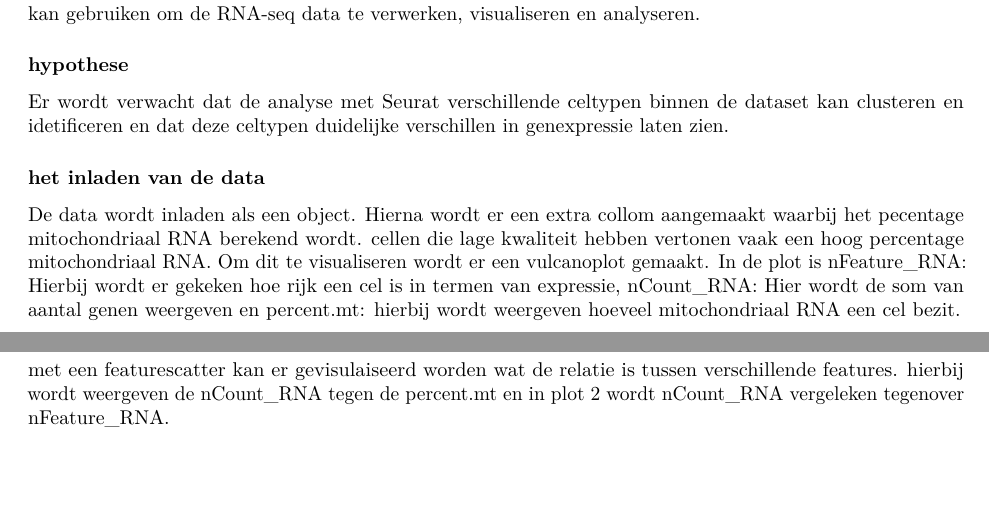
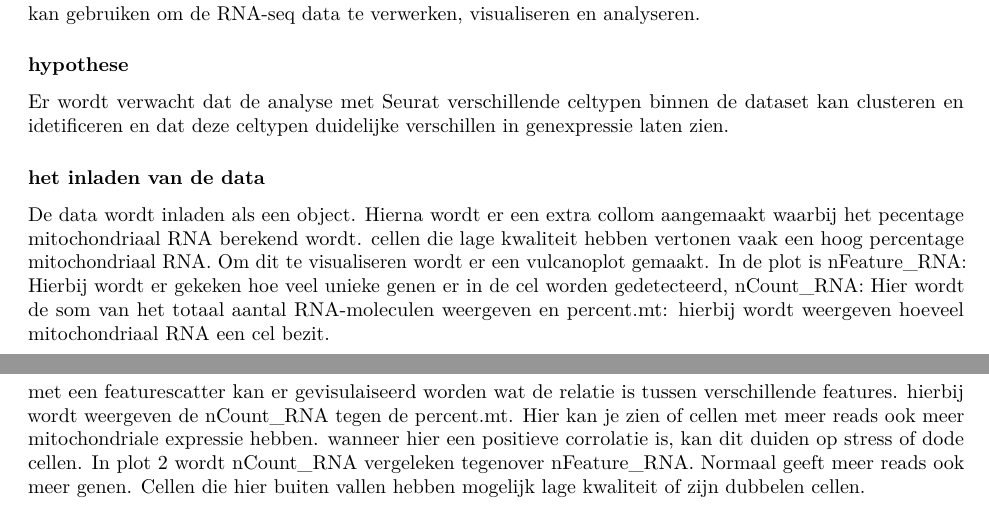
Before and after one commit to ProjecticumDlerpDs/lncRNA_sc_seq, an R Markdown document (seurat/seurat_tutorial.Rmd): two parts of page 1 of 3, joined at a grey line, cut so that both start at the same text, the shorter picture padded with empty space. Rendered offline with R 4.5, knitr and Pandoc, then LaTeX, with nearby package versions; some code elsewhere in the file could not run offline.

Commit message:
wat aanpassingen aan de tekst

````diff
--- a/seurat/seurat_tutorial.Rmd
+++ b/seurat/seurat_tutorial.Rmd
@@ -30,7 +30,7 @@ Het doel is om vertrouwd te raken met de verschillende functies van Seurat en te
 Er wordt verwacht dat de analyse met Seurat verschillende celtypen binnen de dataset kan clusteren en idetificeren en dat deze celtypen duidelijke verschillen in genexpressie laten zien.
 
 ### het inladen van de data
-De data wordt inladen als een object. Hierna wordt er een extra collom aangemaakt waarbij het pecentage mitochondriaal RNA berekend wordt. cellen die lage kwaliteit hebben vertonen vaak een hoog percentage mitochondriaal RNA. Om dit te visualiseren wordt er een vulcanoplot gemaakt. In de plot is nFeature_RNA: Hierbij wordt er gekeken hoe rijk een cel is in termen van expressie, nCount_RNA: Hier wordt de som van aantal genen weergeven en percent.mt: hierbij wordt weergeven hoeveel mitochondriaal RNA een cel bezit.
+De data wordt inladen als een object. Hierna wordt er een extra collom aangemaakt waarbij het pecentage mitochondriaal RNA berekend wordt. cellen die lage kwaliteit hebben vertonen vaak een hoog percentage mitochondriaal RNA. Om dit te visualiseren wordt er een vulcanoplot gemaakt. In de plot is nFeature_RNA: Hierbij wordt er gekeken hoe veel unieke genen er in de cel worden gedetecteerd, nCount_RNA: Hier wordt de som van het totaal aantal RNA-moleculen weergeven en percent.mt: hierbij wordt weergeven hoeveel mitochondriaal RNA een cel bezit.
 
 
 ```{r loading the library, include=FALSE, echo=FALSE}
@@ -57,7 +57,7 @@ head(pbmc, 5)
 VlnPlot(pbmc, features = c("nFeature_RNA", "nCount_RNA", "percent.mt"), ncol = 3)
 ```
 
-met een featurescatter kan er gevisulaiseerd worden wat de relatie is tussen verschillende features. hierbij wordt weergeven de nCount_RNA tegen de percent.mt en in plot 2 wordt nCount_RNA vergeleken tegenover nFeature_RNA.
+met een featurescatter kan er gevisulaiseerd worden wat de relatie is tussen verschillende features. hierbij wordt weergeven de nCount_RNA tegen de percent.mt. Hier kan je zien of cellen met meer reads ook meer mitochondriale expressie hebben. wanneer hier een positieve corrolatie is, kan dit duiden op stress of dode cellen. In plot 2 wordt nCount_RNA vergeleken tegenover nFeature_RNA. Normaal geeft meer reads ook meer genen. Cellen die hier buiten vallen hebben mogelijk lage kwaliteit of zijn dubbelen cellen.
 
 ```{r pre-procesing visueel maken, warning=FALSE, results='hide', echo=TRUE,echo=FALSE}
 # met een featurescatter kan er gevisulaiseerd worden wat de relatie is tussen verschillende features.
````
Also changed, not shown: seurat/seurat_tutorial.Rmd (2 more changed lines).
